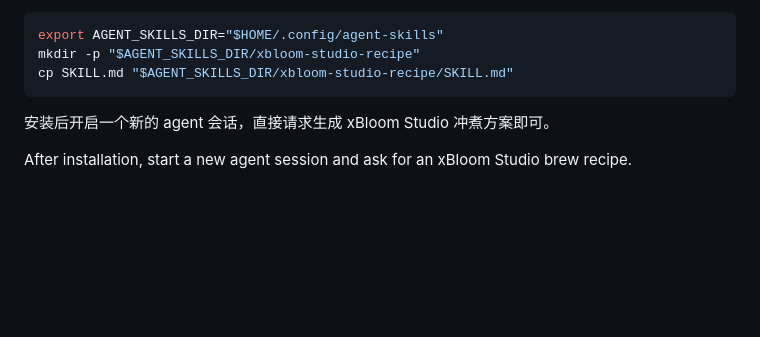
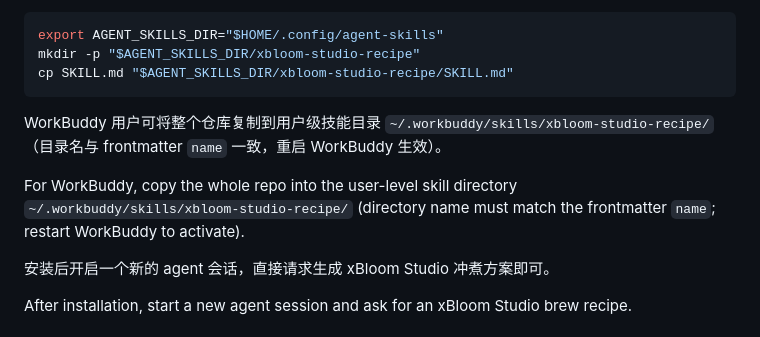
Before and after one commit to ryunana/xbloom-studio-recipe-skill, a Markdown page: README.md, the part around the change. Rendered like a GitHub page; blank space fills up the shorter version.

Commit message:
docs: add WorkBuddy install target
WorkBuddy reads user-level skills from ~/.workbuddy/skills/; document
copying the repo there (dir name matches frontmatter name).

````diff
--- a/README.md
+++ b/README.md
@@ -53,6 +53,10 @@ export AGENT_SKILLS_DIR="$HOME/.config/agent-skills"
 mkdir -p "$AGENT_SKILLS_DIR/xbloom-studio-recipe"
 cp SKILL.md "$AGENT_SKILLS_DIR/xbloom-studio-recipe/SKILL.md"
 ```
+
+WorkBuddy 用户可将整个仓库复制到用户级技能目录 `~/.workbuddy/skills/xbloom-studio-recipe/`（目录名与 frontmatter `name` 一致，重启 WorkBuddy 生效）。
+
+For WorkBuddy, copy the whole repo into the user-level skill directory `~/.workbuddy/skills/xbloom-studio-recipe/` (directory name must match the frontmatter `name`; restart WorkBuddy to activate).
 
 安装后开启一个新的 agent 会话，直接请求生成 xBloom Studio 冲煮方案即可。
 
````
